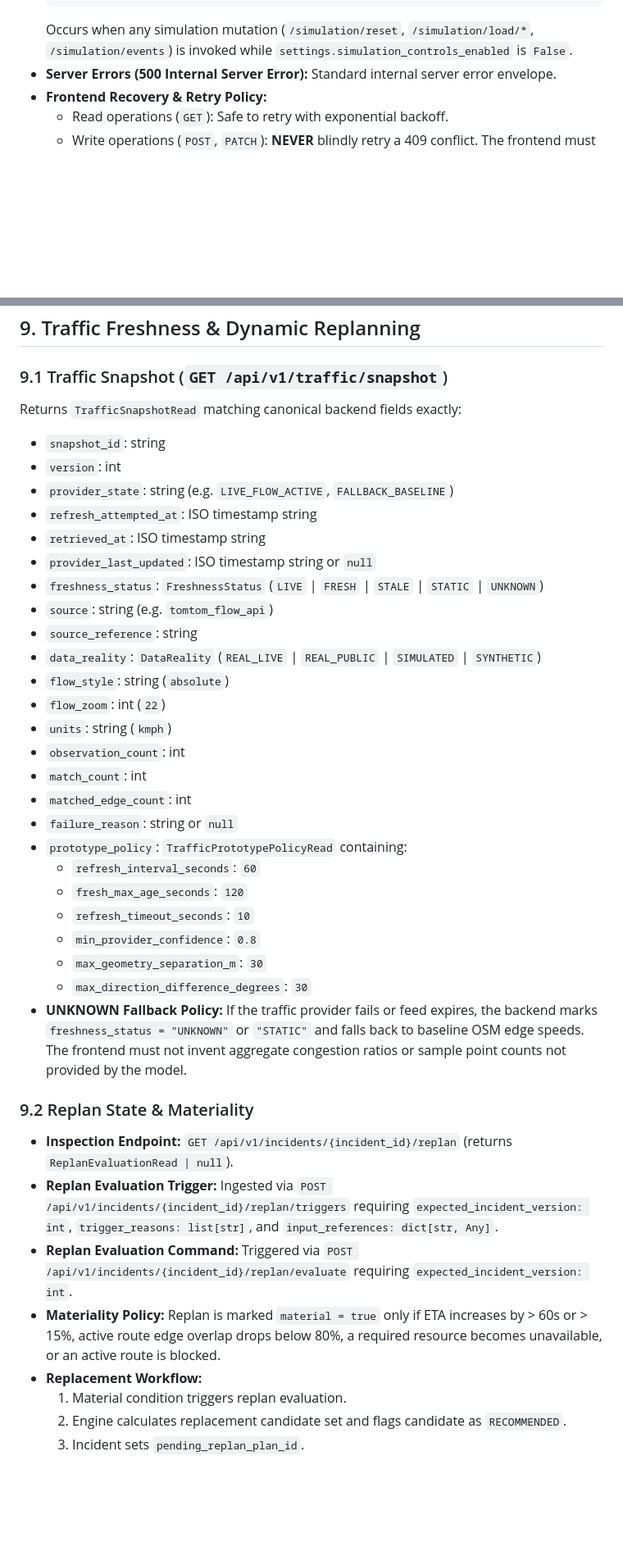
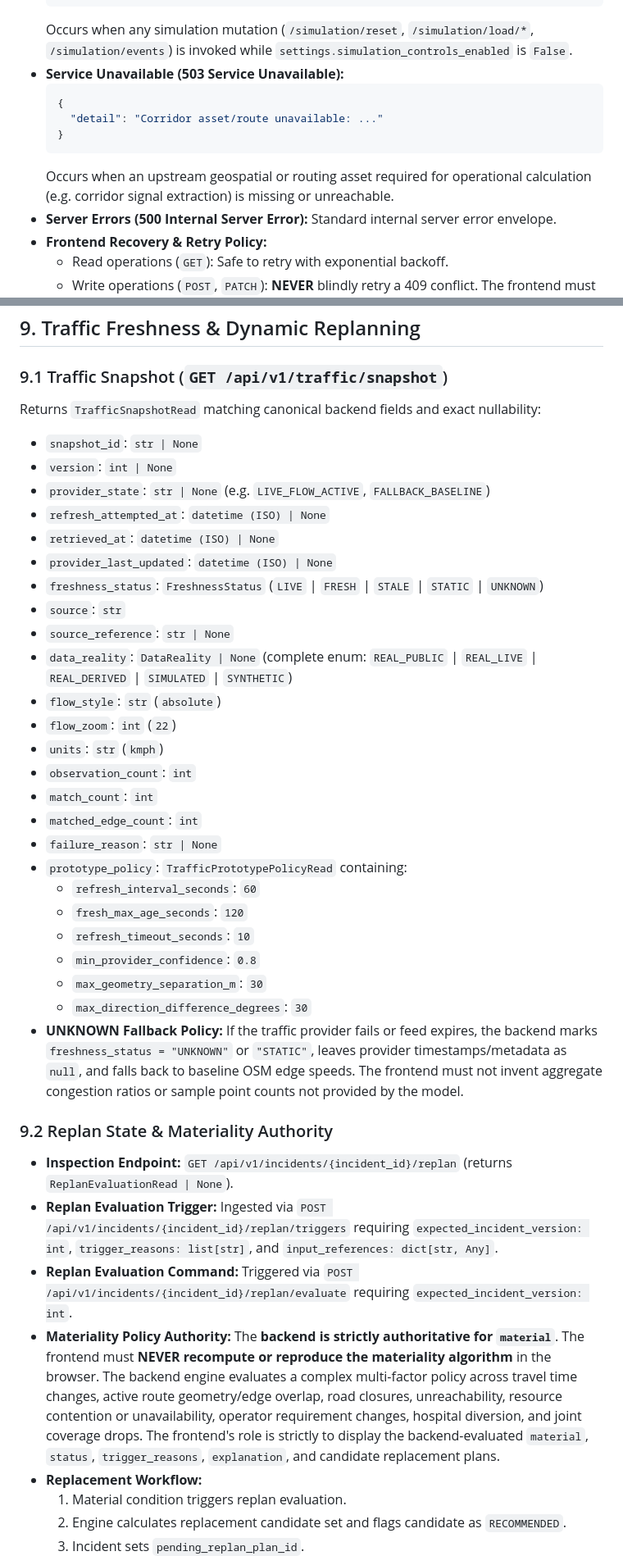
Before and after one commit to MahmoudNagiubX/SirenGrid, a Markdown page: docs/FRONTEND_BACKEND_API_CONTRACT.md, 2 parts joined by grey strips. Shown at 82% size. GitHub-like rendering; blank space fills up the shorter version.

Commit message:
docs(integration): finalize phase02 contract precision

````diff
--- a/docs/FRONTEND_BACKEND_API_CONTRACT.md
+++ b/docs/FRONTEND_BACKEND_API_CONTRACT.md
@@ -64,6 +64,13 @@ Canonical backend errors use standard FastAPI HTTP error envelopes with `detail`
   }
   ```
   Occurs when any simulation mutation (`/simulation/reset`, `/simulation/load/*`, `/simulation/events`) is invoked while `settings.simulation_controls_enabled` is `False`.
+- **Service Unavailable (503 Service Unavailable):**
+  ```json
+  {
+    "detail": "Corridor asset/route unavailable: ..."
+  }
+  ```
+  Occurs when an upstream geospatial or routing asset required for operational calculation (e.g. corridor signal extraction) is missing or unreachable.
 - **Server Errors (500 Internal Server Error):**
   Standard internal server error envelope.
 - **Frontend Recovery & Retry Policy:**
@@ -318,24 +325,24 @@ All incident and report records contain:
 ## 9. Traffic Freshness & Dynamic Replanning
 
 ### 9.1 Traffic Snapshot (`GET /api/v1/traffic/snapshot`)
-Returns `TrafficSnapshotRead` matching canonical backend fields exactly:
-- `snapshot_id`: string
-- `version`: int
-- `provider_state`: string (e.g. `LIVE_FLOW_ACTIVE`, `FALLBACK_BASELINE`)
-- `refresh_attempted_at`: ISO timestamp string
-- `retrieved_at`: ISO timestamp string
-- `provider_last_updated`: ISO timestamp string or `null`
+Returns `TrafficSnapshotRead` matching canonical backend fields and exact nullability:
+- `snapshot_id`: `str | None`
+- `version`: `int | None`
+- `provider_state`: `str | None` (e.g. `LIVE_FLOW_ACTIVE`, `FALLBACK_BASELINE`)
+- `refresh_attempted_at`: `datetime (ISO) | None`
+- `retrieved_at`: `datetime (ISO) | None`
+- `provider_last_updated`: `datetime (ISO) | None`
 - `freshness_status`: `FreshnessStatus` (`LIVE` | `FRESH` | `STALE` | `STATIC` | `UNKNOWN`)
-- `source`: string (e.g. `tomtom_flow_api`)
-- `source_reference`: string
-- `data_reality`: `DataReality` (`REAL_LIVE` | `REAL_PUBLIC` | `SIMULATED` | `SYNTHETIC`)
-- `flow_style`: string (`absolute`)
-- `flow_zoom`: int (`22`)
-- `units`: string (`kmph`)
-- `observation_count`: int
-- `match_count`: int
-- `matched_edge_count`: int
-- `failure_reason`: string or `null`
+- `source`: `str`
+- `source_reference`: `str | None`
+- `data_reality`: `DataReality | None` (complete enum: `REAL_PUBLIC` | `REAL_LIVE` | `REAL_DERIVED` | `SIMULATED` | `SYNTHETIC`)
+- `flow_style`: `str` (`absolute`)
+- `flow_zoom`: `int` (`22`)
+- `units`: `str` (`kmph`)
+- `observation_count`: `int`
+- `match_count`: `int`
+- `matched_edge_count`: `int`
+- `failure_reason`: `str | None`
 - `prototype_policy`: `TrafficPrototypePolicyRead` containing:
   - `refresh_interval_seconds`: `60`
   - `fresh_max_age_seconds`: `120`
@@ -343,13 +350,13 @@ Returns `TrafficSnapshotRead` matching canonical backend fields exactly:
   - `min_provider_confidence`: `0.8`
   - `max_geometry_separation_m`: `30`
   - `max_direction_difference_degrees`: `30`
-- **UNKNOWN Fallback Policy:** If the traffic provider fails or feed expires, the backend marks `freshness_status = "UNKNOWN"` or `"STATIC"` and falls back to baseline OSM edge speeds. The frontend must not invent aggregate congestion ratios or sample point counts not provided by the model.
+- **UNKNOWN Fallback Policy:** If the traffic provider fails or feed expires, the backend marks `freshness_status = "UNKNOWN"` or `"STATIC"`, leaves provider timestamps/metadata as `null`, and falls back to baseline OSM edge speeds. The frontend must not invent aggregate congestion ratios or sample point counts not provided by the model.
 
-### 9.2 Replan State & Materiality
-- **Inspection Endpoint:** `GET /api/v1/incidents/{incident_id}/replan` (returns `ReplanEvaluationRead | null`).
+### 9.2 Replan State & Materiality Authority
+- **Inspection Endpoint:** `GET /api/v1/incidents/{incident_id}/replan` (returns `ReplanEvaluationRead | None`).
 - **Replan Evaluation Trigger:** Ingested via `POST /api/v1/incidents/{incident_id}/replan/triggers` requiring `expected_incident_version: int`, `trigger_reasons: list[str]`, and `input_references: dict[str, Any]`.
 - **Replan Evaluation Command:** Triggered via `POST /api/v1/incidents/{incident_id}/replan/evaluate` requiring `expected_incident_version: int`.
-- **Materiality Policy:** Replan is marked `material = true` only if ETA increases by > 60s or > 15%, active route edge overlap drops below 80%, a required resource becomes unavailable, or an active route is blocked.
+- **Materiality Policy Authority:** The **backend is strictly authoritative for `material`**. The frontend must **NEVER recompute or reproduce the materiality algorithm** in the browser. The backend engine evaluates a complex multi-factor policy across travel time changes, active route geometry/edge overlap, road closures, unreachability, resource contention or unavailability, operator requirement changes, hospital diversion, and joint coverage drops. The frontend's role is strictly to display the backend-evaluated `material`, `status`, `trigger_reasons`, `explanation`, and candidate replacement plans.
 - **Replacement Workflow:**
   1. Material condition triggers replan evaluation.
   2. Engine calculates replacement candidate set and flags candidate as `RECOMMENDED`.
````
Also changed, not shown: other parts of docs/FRONTEND_BACKEND_API_CONTRACT.md (+124 -97 lines).
